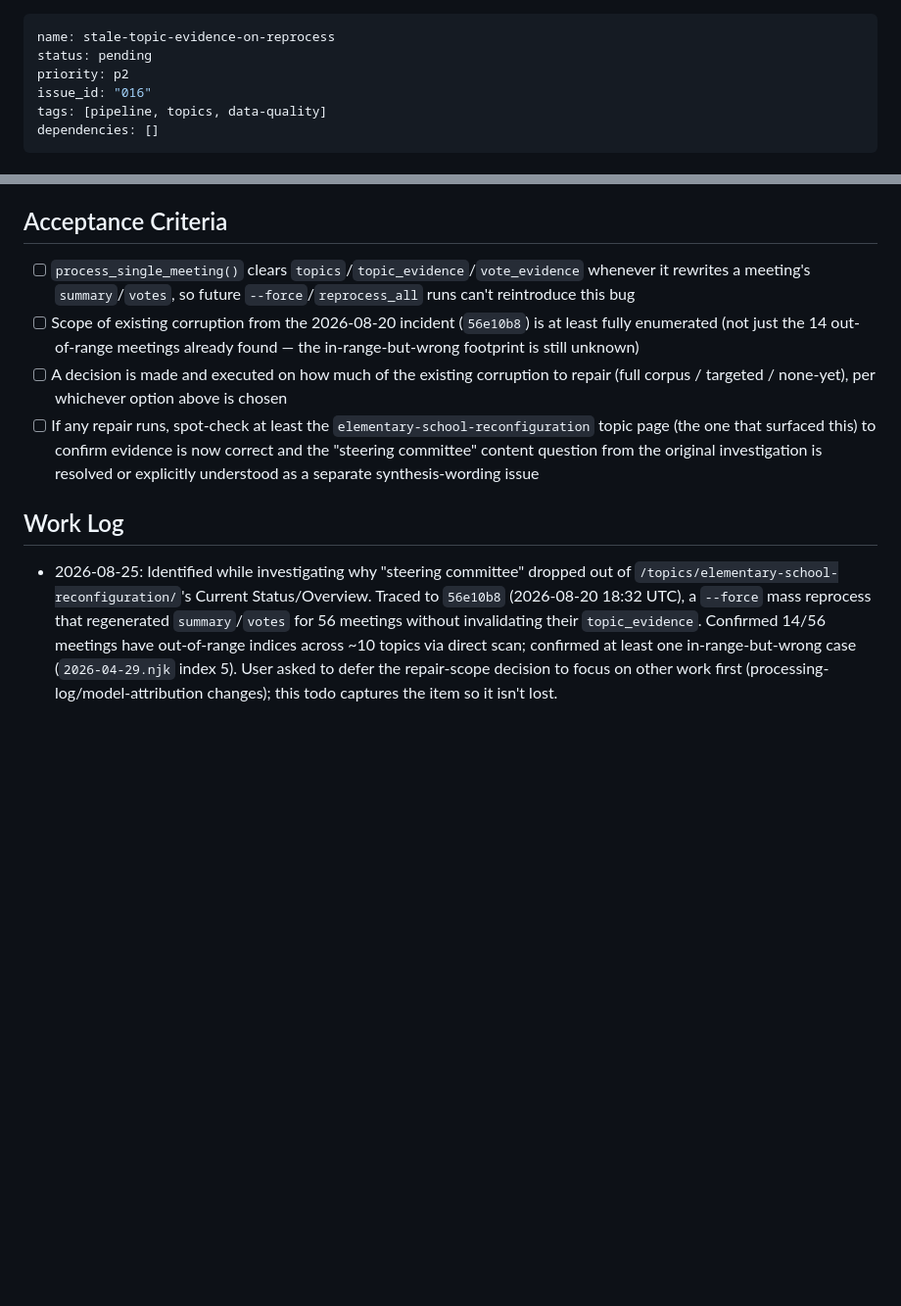
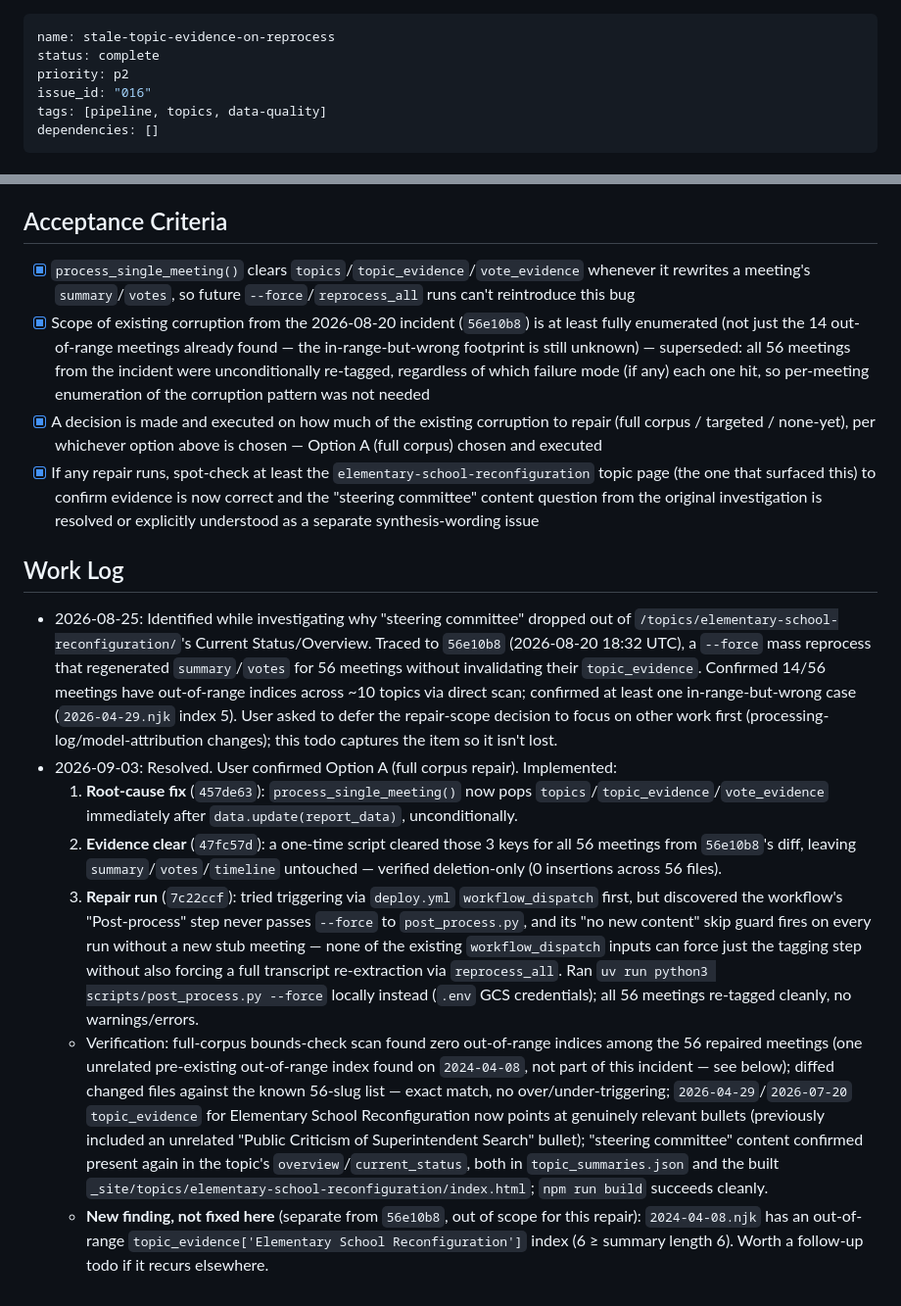
Before and after one commit to wheelerbb/spsd-board-meetings, a Markdown page: todos/016-pending-p2-stale-topic-evidence-on-reprocess.md, 2 parts joined by grey strips. Shown at 98% size. Drawn GitHub-style; blank space fills up the shorter version.

Commit message:
Mark todos/016 complete
Co-Authored-By: Claude Sonnet 5 <noreply@anthropic.com>
Claude-Session: https://claude.ai/code/session_01QoqCBbSJhLyQe9cEVTR3G8

```diff
--- a/todos/016-pending-p2-stale-topic-evidence-on-reprocess.md
+++ b/todos/016-pending-p2-stale-topic-evidence-on-reprocess.md
@@ -1,6 +1,6 @@
 ---
 name: stale-topic-evidence-on-reprocess
-status: pending
+status: complete
 priority: p2
 issue_id: "016"
 tags: [pipeline, topics, data-quality]
@@ -55,11 +55,17 @@ Apply item 1 (clear-on-rewrite) so this can never happen again, and explicitly l
 
 ## Acceptance Criteria
 
-- [ ] `process_single_meeting()` clears `topics`/`topic_evidence`/`vote_evidence` whenever it rewrites a meeting's `summary`/`votes`, so future `--force`/`reprocess_all` runs can't reintroduce this bug
-- [ ] Scope of existing corruption from the 2026-08-20 incident (`56e10b8`) is at least fully enumerated (not just the 14 out-of-range meetings already found — the in-range-but-wrong footprint is still unknown)
-- [ ] A decision is made and executed on how much of the existing corruption to repair (full corpus / targeted / none-yet), per whichever option above is chosen
-- [ ] If any repair runs, spot-check at least the `elementary-school-reconfiguration` topic page (the one that surfaced this) to confirm evidence is now correct and the "steering committee" content question from the original investigation is resolved or explicitly understood as a separate synthesis-wording issue
+- [x] `process_single_meeting()` clears `topics`/`topic_evidence`/`vote_evidence` whenever it rewrites a meeting's `summary`/`votes`, so future `--force`/`reprocess_all` runs can't reintroduce this bug
+- [x] Scope of existing corruption from the 2026-08-20 incident (`56e10b8`) is at least fully enumerated (not just the 14 out-of-range meetings already found — the in-range-but-wrong footprint is still unknown) — superseded: all 56 meetings from the incident were unconditionally re-tagged, regardless of which failure mode (if any) each one hit, so per-meeting enumeration of the corruption pattern was not needed
+- [x] A decision is made and executed on how much of the existing corruption to repair (full corpus / targeted / none-yet), per whichever option above is chosen — Option A (full corpus) chosen and executed
+- [x] If any repair runs, spot-check at least the `elementary-school-reconfiguration` topic page (the one that surfaced this) to confirm evidence is now correct and the "steering committee" content question from the original investigation is resolved or explicitly understood as a separate synthesis-wording issue
 
 ## Work Log
 
 - 2026-08-25: Identified while investigating why "steering committee" dropped out of `/topics/elementary-school-reconfiguration/`'s Current Status/Overview. Traced to `56e10b8` (2026-08-20 18:32 UTC), a `--force` mass reprocess that regenerated `summary`/`votes` for 56 meetings without invalidating their `topic_evidence`. Confirmed 14/56 meetings have out-of-range indices across ~10 topics via direct scan; confirmed at least one in-range-but-wrong case (`2026-04-29.njk` index 5). User asked to defer the repair-scope decision to focus on other work first (processing-log/model-attribution changes); this todo captures the item so it isn't lost.
+- 2026-09-03: Resolved. User confirmed Option A (full corpus repair). Implemented:
+  1. **Root-cause fix** (`457de63`): `process_single_meeting()` now pops `topics`/`topic_evidence`/`vote_evidence` immediately after `data.update(report_data)`, unconditionally.
+  2. **Evidence clear** (`47fc57d`): a one-time script cleared those 3 keys for all 56 meetings from `56e10b8`'s diff, leaving `summary`/`votes`/`timeline` untouched — verified deletion-only (0 insertions across 56 files).
+  3. **Repair run** (`7c22ccf`): tried triggering via `deploy.yml` `workflow_dispatch` first, but discovered the workflow's "Post-process" step never passes `--force` to `post_process.py`, and its "no new content" skip guard fires on every run without a new stub meeting — none of the existing `workflow_dispatch` inputs can force just the tagging step without also forcing a full transcript re-extraction via `reprocess_all`. Ran `uv run python3 scripts/post_process.py --force` locally instead (`.env` GCS credentials); all 56 meetings re-tagged cleanly, no warnings/errors.
+  - Verification: full-corpus bounds-check scan found zero out-of-range indices among the 56 repaired meetings (one unrelated pre-existing out-of-range index found on `2024-04-08`, not part of this incident — see below); diffed changed files against the known 56-slug list — exact match, no over/under-triggering; `2026-04-29`/`2026-07-20` `topic_evidence` for Elementary School Reconfiguration now points at genuinely relevant bullets (previously included an unrelated "Public Criticism of Superintendent Search" bullet); "steering committee" content confirmed present again in the topic's `overview`/`current_status`, both in `topic_summaries.json` and the built `_site/topics/elementary-school-reconfiguration/index.html`; `npm run build` succeeds cleanly.
+  - **New finding, not fixed here** (separate from `56e10b8`, out of scope for this repair): `2024-04-08.njk` has an out-of-range `topic_evidence['Elementary School Reconfiguration']` index (6 ≥ summary length 6). Worth a follow-up todo if it recurs elsewhere.
```
